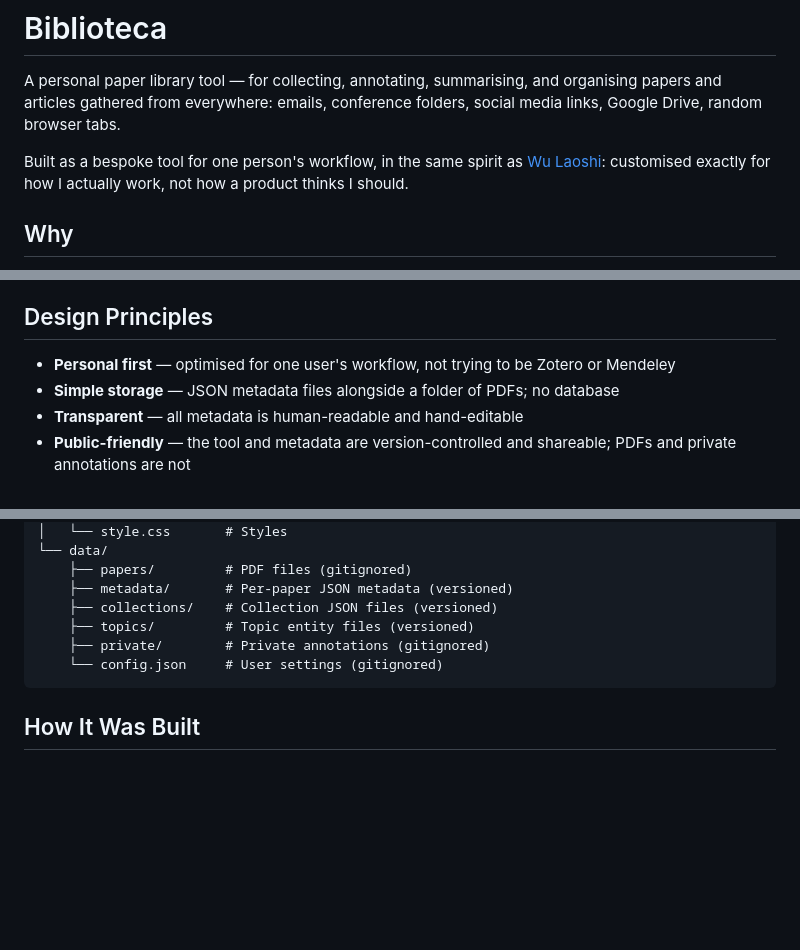
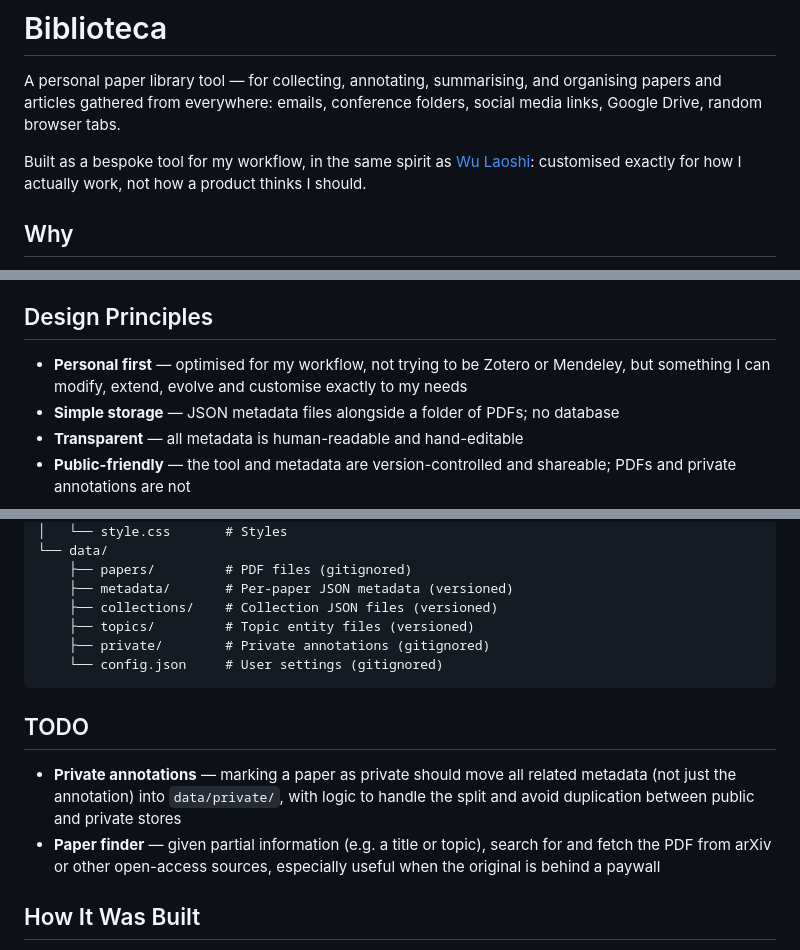
Before and after one commit to RGaudoin/biblioteca, a Markdown page: README.md, 3 parts joined by grey strips. GitHub-like rendering; blank space fills up the shorter version.

````diff
--- a/README.md
+++ b/README.md
@@ -2,7 +2,7 @@
 
 A personal paper library tool — for collecting, annotating, summarising, and organising papers and articles gathered from everywhere: emails, conference folders, social media links, Google Drive, random browser tabs.
 
-Built as a bespoke tool for one person's workflow, in the same spirit as [Wu Laoshi](https://github.com/RGaudoin/wu-laoshi): customised exactly for how I actually work, not how a product thinks I should.
+Built as a bespoke tool for my workflow, in the same spirit as [Wu Laoshi](https://github.com/RGaudoin/wu-laoshi): customised exactly for how I actually work, not how a product thinks I should.
 
 ## Why
 
@@ -25,7 +25,7 @@ This isn't limited to academic papers. Current affairs pieces, technical blog po
 
 ## Design Principles
 
-- **Personal first** — optimised for one user's workflow, not trying to be Zotero or Mendeley
+- **Personal first** — optimised for my workflow, not trying to be Zotero or Mendeley, but something I can modify, extend, evolve and customise exactly to my needs
 - **Simple storage** — JSON metadata files alongside a folder of PDFs; no database
 - **Transparent** — all metadata is human-readable and hand-editable
 - **Public-friendly** — the tool and metadata are version-controlled and shareable; PDFs and private annotations are not
@@ -85,6 +85,11 @@ biblioteca/
     └── config.json     # User settings (gitignored)
 ```
 
+## TODO
+
+- **Private annotations** — marking a paper as private should move all related metadata (not just the annotation) into `data/private/`, with logic to handle the split and avoid duplication between public and private stores
+- **Paper finder** — given partial information (e.g. a title or topic), search for and fetch the PDF from arXiv or other open-access sources, especially useful when the original is behind a paywall
+
 ## How It Was Built
 
 Biblioteca was built entirely through conversation with [Claude Code](https://claude.ai/claude-code) — Anthropic's agentic coding tool. The design, architecture, and every line of code emerged from an iterative dialogue: describing what I needed, reviewing what was built, testing, and refining. No code was written by hand.
````
Also changed, not shown: CLAUDE.md (+2 -20 lines).
